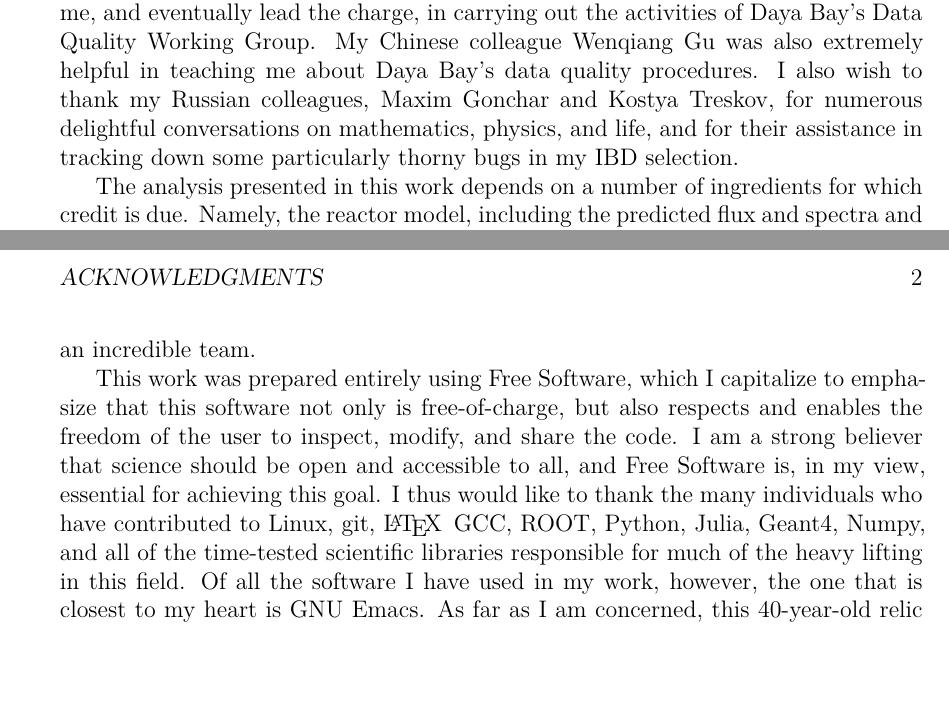
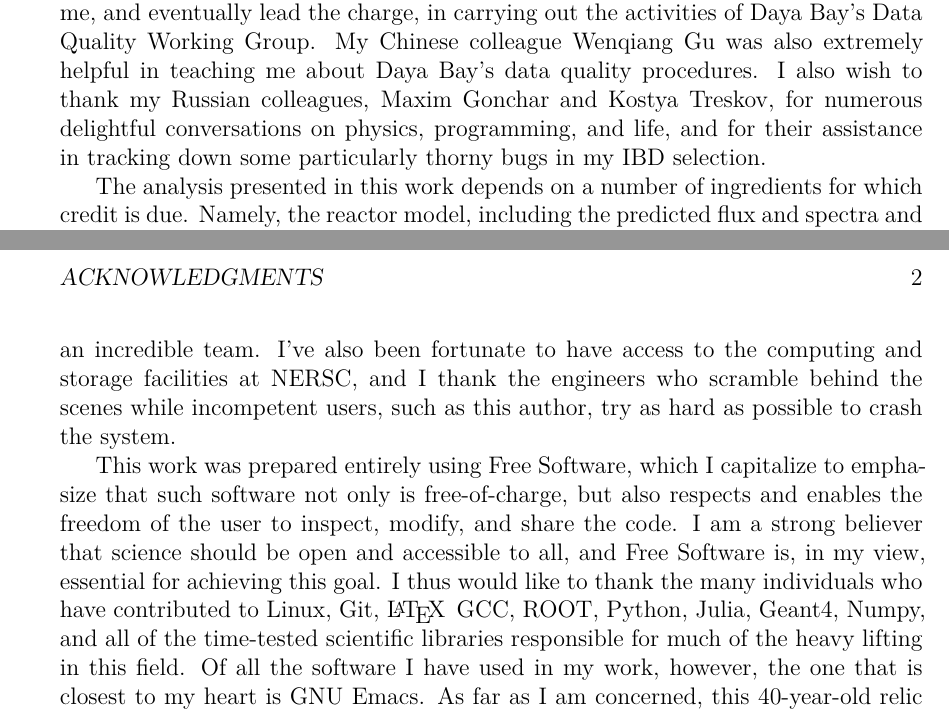
Before and after one commit to mjkramer/thesis, a LaTeX thesis (front/acknowledgments.tex): two parts of pages 1 and 2 of 2, joined at a grey line, cut so that both start at the same text, the shorter picture padded with empty space. Compiled offline with XeLaTeX.

Commit message:
update ack

```diff
--- a/front/acknowledgments.tex
+++ b/front/acknowledgments.tex
@@ -14,11 +14,11 @@ First and foremost, this work owes its existence to the patient guidance and sup
 
 In a similar vein, I wish to thank the other members of my dissertation committee, Professors Yury Kolomensky and Karl van Bibber, for taking the time to review this work and provide suggestions for improvement. I owe Professor Kolomensky additional thanks for the many 290E seminars that he organized and led over the years. In particular, his lecture slides on statistics remain an extremely useful reference, all these years later. I cannot neglect to also note how much I enjoyed and learned from the many courses I took from him both as an undergraduate and a graduate student.
 
-I have also learned a great deal from the many colleagues I've been privileged to work with on Daya Bay. Naturally, I've worked most closely with those who have formed part of the LBNL analysis group at one time or another. In no particular order, these include Cheng-Ju Lin, Herb Steiner, Dan Dwyer, Pedro Ochoa, Yasu Nakajima, Patrick Tsang, Sam Kohn, Chris Marshall, and Henoch Wong. My extreme gratitude also goes out to my Czech colleague Beda Roskovec; in addition to his collaboration on numerous analysis tasks, I truly appreciate his generosity in volunteering to assist me, and eventually lead the charge, in carrying out the activities of Daya Bay's Data Quality Working Group. My Chinese colleague Wenqiang Gu was also extremely helpful in teaching me about Daya Bay's data quality procedures. I also wish to thank my Russian colleagues, Maxim Gonchar and Kostya Treskov, for numerous delightful conversations on mathematics, physics, and life, and for their assistance in tracking down some particularly thorny bugs in my IBD selection.
+I have also learned a great deal from the many colleagues I've been privileged to work with on Daya Bay. Naturally, I've worked most closely with those who have formed part of the LBNL analysis group at one time or another. In no particular order, these include Cheng-Ju Lin, Herb Steiner, Dan Dwyer, Pedro Ochoa, Yasu Nakajima, Patrick Tsang, Sam Kohn, Chris Marshall, and Henoch Wong. My extreme gratitude also goes out to my Czech colleague Beda Roskovec; in addition to his collaboration on numerous analysis tasks, I truly appreciate his generosity in volunteering to assist me, and eventually lead the charge, in carrying out the activities of Daya Bay's Data Quality Working Group. My Chinese colleague Wenqiang Gu was also extremely helpful in teaching me about Daya Bay's data quality procedures. I also wish to thank my Russian colleagues, Maxim Gonchar and Kostya Treskov, for numerous delightful conversations on physics, programming, and life, and for their assistance in tracking down some particularly thorny bugs in my IBD selection.
 
-The analysis presented in this work depends on a number of ingredients for which credit is due. Namely, the reactor model, including the predicted flux and spectra and the associated covariance matrix, is due to Christine Lewis, while the LBNL fitter and toy Monte Carlo were built by Yasu Nakajima, Patrick Tsang, Pedro Ochoa, Cheng-Ju Lin, and Henoch Wong. The fast-neutron background prediction comes from Bei-Zhen Hu, and the predictions for the AmC and $\alpha$--$n$ backgrounds from Lianghong Wei. The energy nonlinearity model was provided by Yongbo Huang. References to their work can be found in the appropriate sections of the text. Of course, I must also collectively credit the many scientists and engineers on the Collaboration who have contributed to the overall experimental apparatus, the calibration, the reconstruction, and so forth. Daya Bay is a team effort, and I have been fortunate to work with such an incredible team.
+The analysis presented in this work depends on a number of ingredients for which credit is due. Namely, the reactor model, including the predicted flux and spectra and the associated covariance matrix, is due to Christine Lewis, while the LBNL fitter and toy Monte Carlo were built by Yasu Nakajima, Patrick Tsang, Pedro Ochoa, Cheng-Ju Lin, and Henoch Wong. The fast-neutron background prediction comes from Bei-Zhen Hu, and the predictions for the AmC and $\alpha$--$n$ backgrounds from Lianghong Wei. The energy nonlinearity model was provided by Yongbo Huang. References to their work can be found in the appropriate sections of the text. Of course, I must also collectively credit the many scientists and engineers on the Collaboration who have contributed to the overall experimental apparatus, the calibration, the reconstruction, and so forth. Daya Bay is a team effort, and I have been fortunate to work with such an incredible team. I've also been fortunate to have access to the computing and storage facilities at NERSC, and I thank the engineers who scramble behind the scenes while incompetent users, such as this author, try as hard as possible to crash the system.
 
-This work was prepared entirely using Free Software, which I capitalize to emphasize that this software not only is free-of-charge, but also respects and enables the freedom of the user to inspect, modify, and share the code. I am a strong believer that science should be open and accessible to all, and Free Software is, in my view, essential for achieving this goal. I thus would like to thank the many individuals who have contributed to Linux, git, \LaTeX\, GCC, ROOT, Python, Julia, Geant4, Numpy, and all of the time-tested scientific libraries responsible for much of the heavy lifting in this field. Of all the software I have used in my work, however, the one that is closest to my heart is GNU~Emacs. As far as I am concerned, this 40-year-old relic is still a century ahead of its time, and I cannot imagine working without it.
+This work was prepared entirely using Free Software, which I capitalize to emphasize that such software not only is free-of-charge, but also respects and enables the freedom of the user to inspect, modify, and share the code. I am a strong believer that science should be open and accessible to all, and Free Software is, in my view, essential for achieving this goal. I thus would like to thank the many individuals who have contributed to Linux, Git, \LaTeX\, GCC, ROOT, Python, Julia, Geant4, Numpy, and all of the time-tested scientific libraries responsible for much of the heavy lifting in this field. Of all the software I have used in my work, however, the one that is closest to my heart is GNU~Emacs. As far as I am concerned, this 40-year-old relic is still a century ahead of its time, and I cannot imagine working without it.
 
 Finally, I wish to thank my family, my friends, and Cal Sailing Club. I am truly blessed to have all of you in my life.
 
```
